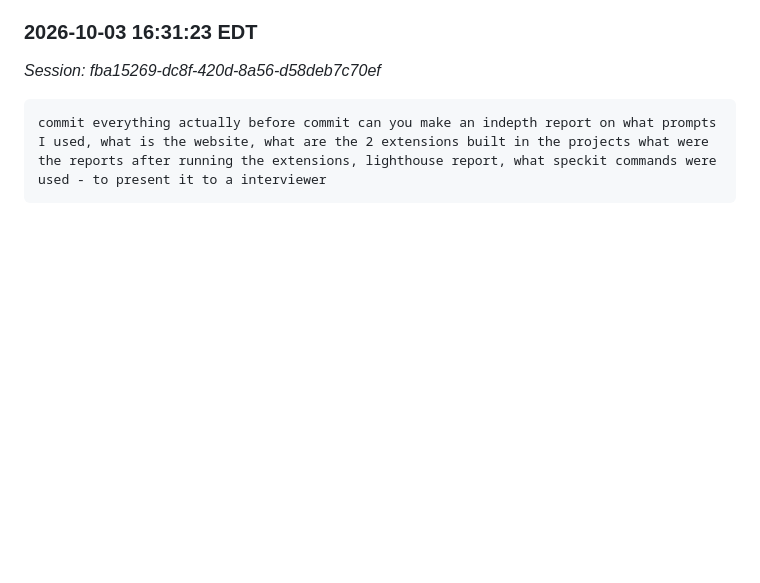
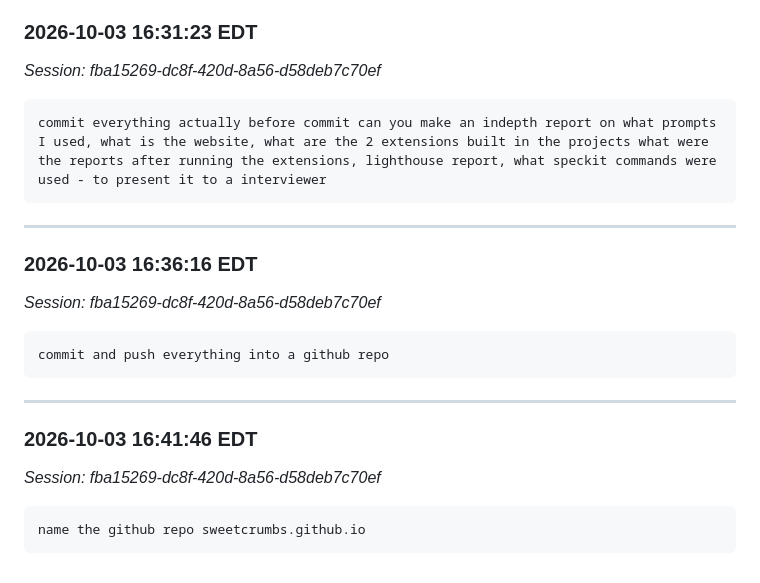
Before and after one commit to ssventra/sweetcrumbs, a Markdown page: PROMPT_LOG.md, the part around the change. GitHub-like rendering; blank space fills up the shorter version.

Commit message:
Update prompt log
Co-Authored-By: Claude Opus 5.5 <noreply@anthropic.com>

````diff
--- a/PROMPT_LOG.md
+++ b/PROMPT_LOG.md
@@ -416,3 +416,21 @@ _Session: fba15269-dc8f-420d-8a56-d58deb7c70ef_
 ```text
 commit everything actually before commit can you make an indepth report on what prompts I used, what is the website, what are the 2 extensions built in the projects what were the reports after running the extensions, lighthouse report, what speckit commands were used - to present it to a interviewer
 ```
+
+---
+
+### 2026-10-03 16:36:16 EDT
+_Session: fba15269-dc8f-420d-8a56-d58deb7c70ef_
+
+```text
+commit and push everything into a github repo
+```
+
+---
+
+### 2026-10-03 16:41:46 EDT
+_Session: fba15269-dc8f-420d-8a56-d58deb7c70ef_
+
+```text
+name the github repo sweetcrumbs.github.io
+```
````
